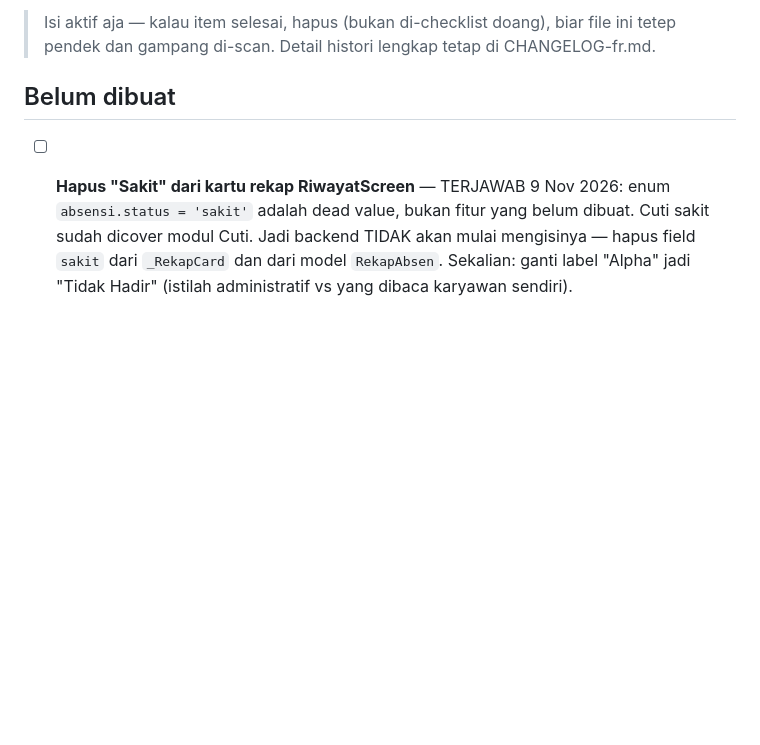
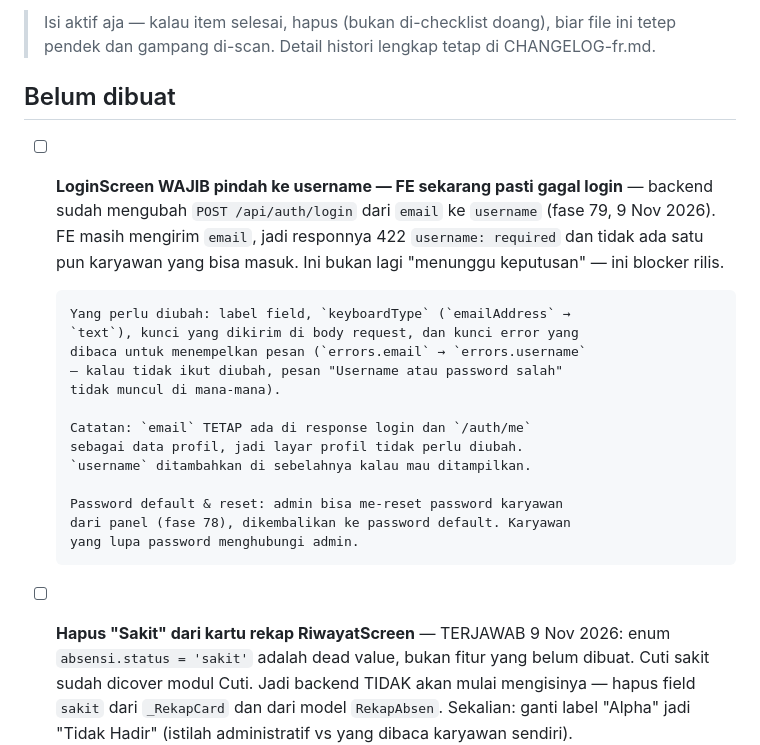
Before and after one commit to khoirul-muallif/absen-frapp, a Markdown page: docs/todo-fr.md, the part around the change. Rendered like a GitHub page; blank space fills up the shorter version.

Commit message:
docs: LoginScreen jadi blocker rilis setelah backend pindah ke username
Backend sudah mengubah POST /api/auth/login dari email ke username
(fase 79). FE masih mengirim email, jadi responnya 422 dan tidak ada
satu pun karyawan yang bisa masuk — item ini bukan lagi "menunggu
keputusan backend", melainkan blocker rilis.

Dicatat juga kunci error yang ikut berubah (errors.email →
errors.username), yang kalau terlewat bikin pesan "Username atau
password salah" tidak muncul di mana-mana.

```diff
--- a/docs/todo-fr.md
+++ b/docs/todo-fr.md
@@ -5,6 +5,27 @@
 > tetap di CHANGELOG-fr.md.
 
 ## Belum dibuat
+
+- [ ] **LoginScreen WAJIB pindah ke username — FE sekarang pasti gagal
+      login** — backend sudah mengubah `POST /api/auth/login` dari
+      `email` ke `username` (fase 79, 9 Nov 2026). FE masih mengirim
+      `email`, jadi responnya 422 `username: required` dan tidak ada
+      satu pun karyawan yang bisa masuk. Ini bukan lagi "menunggu
+      keputusan" — ini blocker rilis.
+
+      Yang perlu diubah: label field, `keyboardType` (`emailAddress` →
+      `text`), kunci yang dikirim di body request, dan kunci error yang
+      dibaca untuk menempelkan pesan (`errors.email` → `errors.username`
+      — kalau tidak ikut diubah, pesan "Username atau password salah"
+      tidak muncul di mana-mana).
+
+      Catatan: `email` TETAP ada di response login dan `/auth/me`
+      sebagai data profil, jadi layar profil tidak perlu diubah.
+      `username` ditambahkan di sebelahnya kalau mau ditampilkan.
+
+      Password default & reset: admin bisa me-reset password karyawan
+      dari panel (fase 78), dikembalikan ke password default. Karyawan
+      yang lupa password menghubungi admin.
 
 - [ ] **Hapus "Sakit" dari kartu rekap RiwayatScreen** — TERJAWAB
       9 Nov 2026: enum `absensi.status = 'sakit'` adalah dead value,
```
